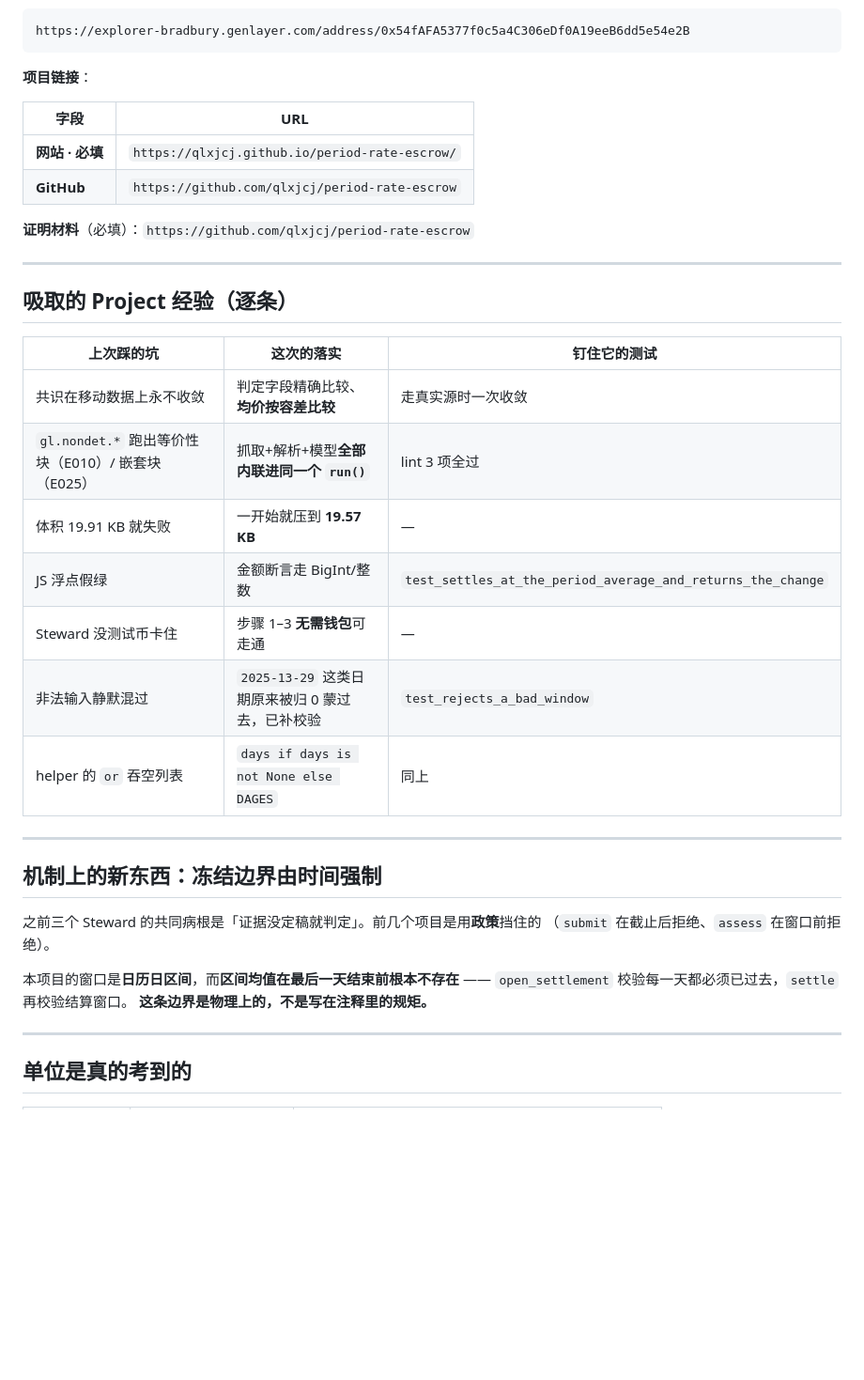
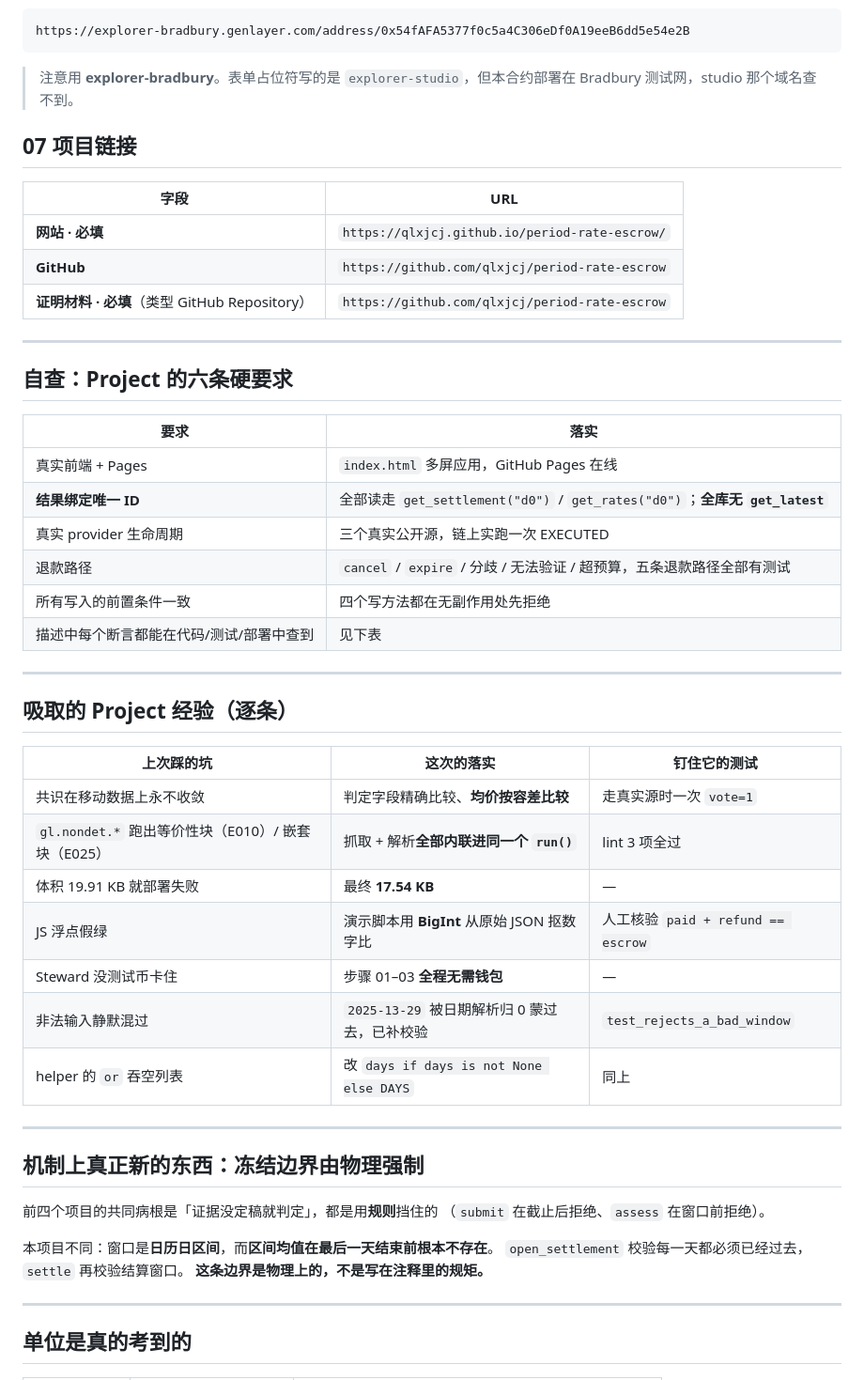
Before and after one commit to qlxjcj/period-rate-escrow, a Markdown page: 提交材料.md, the part around one of its changes. Shown at 94% size. GitHub-like rendering; blank space fills up the shorter version.

````diff
--- a/提交材料.md
+++ b/提交材料.md
@@ -52,14 +67,29 @@ Steward sees settlement d0 already settled: status EXECUTED, reason "settled at
 https://explorer-bradbury.genlayer.com/address/0x54fAFA5377f0c5a4C306eDf0A19eeB6dd5e54e2B
 ```
 
-**项目链接**：
+> 注意用 **explorer-bradbury**。表单占位符写的是 `explorer-studio`，但本合约部署在
+> Bradbury 测试网，studio 那个域名查不到。
+
+## 07 项目链接
 
 | 字段 | URL |
 |---|---|
 | **网站 · 必填** | `https://qlxjcj.github.io/period-rate-escrow/` |
 | **GitHub** | `https://github.com/qlxjcj/period-rate-escrow` |
+| **证明材料 · 必填**（类型 GitHub Repository） | `https://github.com/qlxjcj/period-rate-escrow` |
 
-**证明材料**（必填）：`https://github.com/qlxjcj/period-rate-escrow`
+---
+
+## 自查：Project 的六条硬要求
+
+| 要求 | 落实 |
+|---|---|
+| 真实前端 + Pages | `index.html` 多屏应用，GitHub Pages 在线 |
+| **结果绑定唯一 ID** | 全部读走 `get_settlement("d0")` / `get_rates("d0")`；**全库无 `get_latest`** |
+| 真实 provider 生命周期 | 三个真实公开源，链上实跑一次 EXECUTED |
+| 退款路径 | `cancel` / `expire` / 分歧 / 无法验证 / 超预算，五条退款路径全部有测试 |
+| 所有写入的前置条件一致 | 四个写方法都在无副作用处先拒绝 |
+| 描述中每个断言都能在代码/测试/部署中查到 | 见下表 |
 
 ---
 
@@ -67,23 +97,23 @@ https://explorer-bradbury.genlayer.com/address/0x54fAFA5377f0c5a4C306eDf0A19eeB6
 
 | 上次踩的坑 | 这次的落实 | 钉住它的测试 |
 |---|---|---|
-| 共识在移动数据上永不收敛 | 判定字段精确比较、**均价按容差比较** | 走真实源时一次收敛 |
-| `gl.nondet.*` 跑出等价性块（E010）/ 嵌套块（E025） | 抓取+解析+模型**全部内联进同一个 `run()`** | lint 3 项全过 |
-| 体积 19.91 KB 就失败 | 一开始就压到 **19.57 KB** | — |
-| JS 浮点假绿 | 金额断言走 BigInt/整数 | `test_settles_at_the_period_average_and_returns_the_change` |
-| Steward 没测试币卡住 | 步骤 1–3 **无需钱包**可走通 | — |
-| 非法输入静默混过 | `2025-13-29` 这类日期原来被归 0 蒙过去，已补校验 | `test_rejects_a_bad_window` |
-| helper 的 `or` 吞空列表 | `days if days is not None else DAGES` | 同上 |
+| 共识在移动数据上永不收敛 | 判定字段精确比较、**均价按容差比较** | 走真实源时一次 `vote=1` |
+| `gl.nondet.*` 跑出等价性块（E010）/ 嵌套块（E025） | 抓取 + 解析**全部内联进同一个 `run()`** | lint 3 项全过 |
+| 体积 19.91 KB 就部署失败 | 最终 **17.54 KB** | — |
+| JS 浮点假绿 | 演示脚本用 **BigInt** 从原始 JSON 抠数字比 | 人工核验 `paid + refund == escrow` |
+| Steward 没测试币卡住 | 步骤 01–03 **全程无需钱包** | — |
+| 非法输入静默混过 | `2025-13-29` 被日期解析归 0 蒙过去，已补校验 | `test_rejects_a_bad_window` |
+| helper 的 `or` 吞空列表 | 改 `days if days is not None else DAYS` | 同上 |
 
 ---
 
-## 机制上的新东西：**冻结边界由时间强制**
+## 机制上真正新的东西：**冻结边界由物理强制**
 
-之前三个 Steward 的共同病根是「证据没定稿就判定」。前几个项目是用**政策**挡住的
+前四个项目的共同病根是「证据没定稿就判定」，都是用**规则**挡住的
 （`submit` 在截止后拒绝、`assess` 在窗口前拒绝）。
 
-本项目的窗口是**日历日区间**，而**区间均值在最后一天结束前根本不存在** ——
-`open_settlement` 校验每一天都必须已过去，`settle` 再校验结算窗口。
+本项目不同：窗口是**日历日区间**，而**区间均值在最后一天结束前根本不存在**。
+`open_settlement` 校验每一天都必须已经过去，`settle` 再校验结算窗口。
 **这条边界是物理上的，不是写在注释里的规矩。**
 
 ---
````
Also changed, not shown: other parts of 提交材料.md (+59 -19 lines), README.md (+19 -14 lines).
